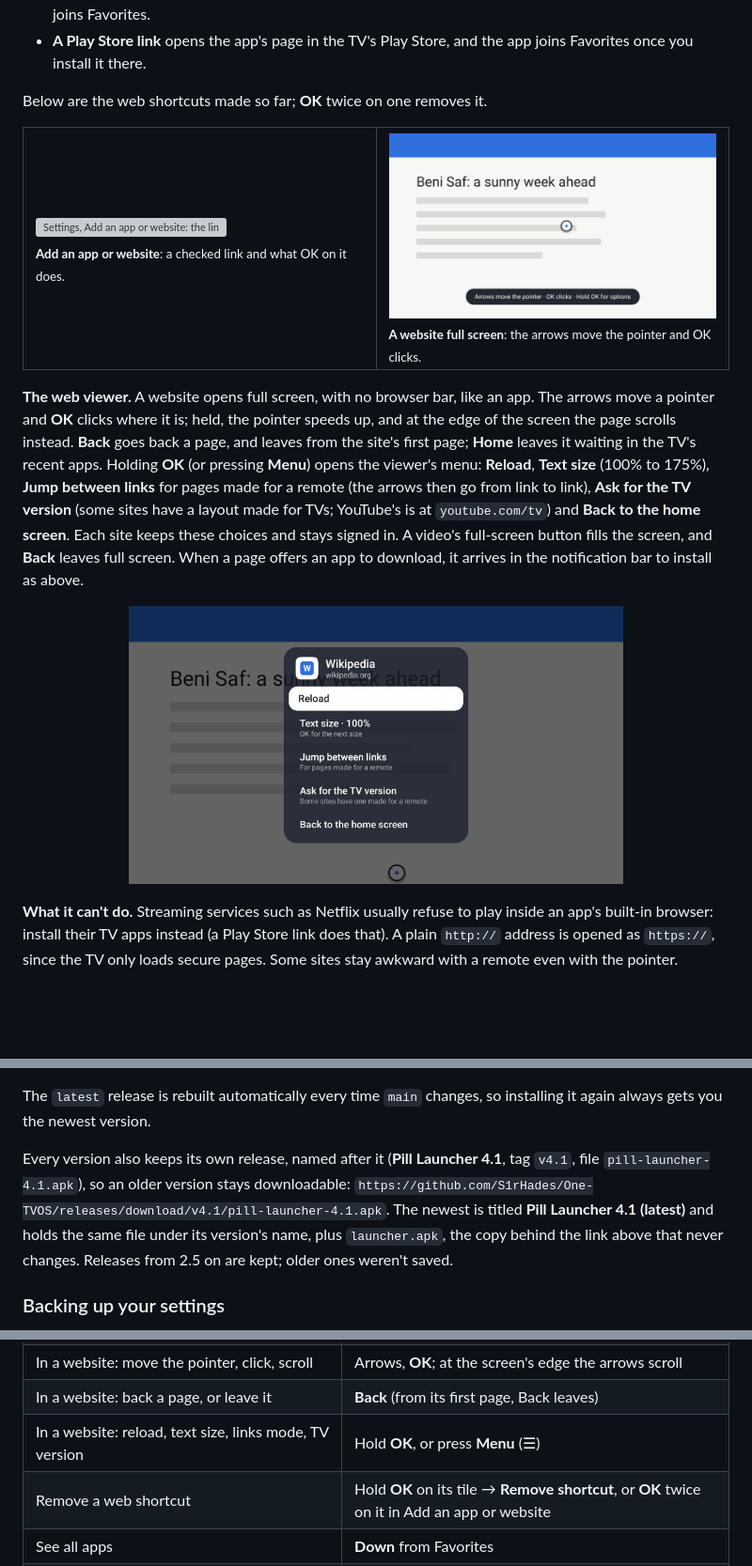
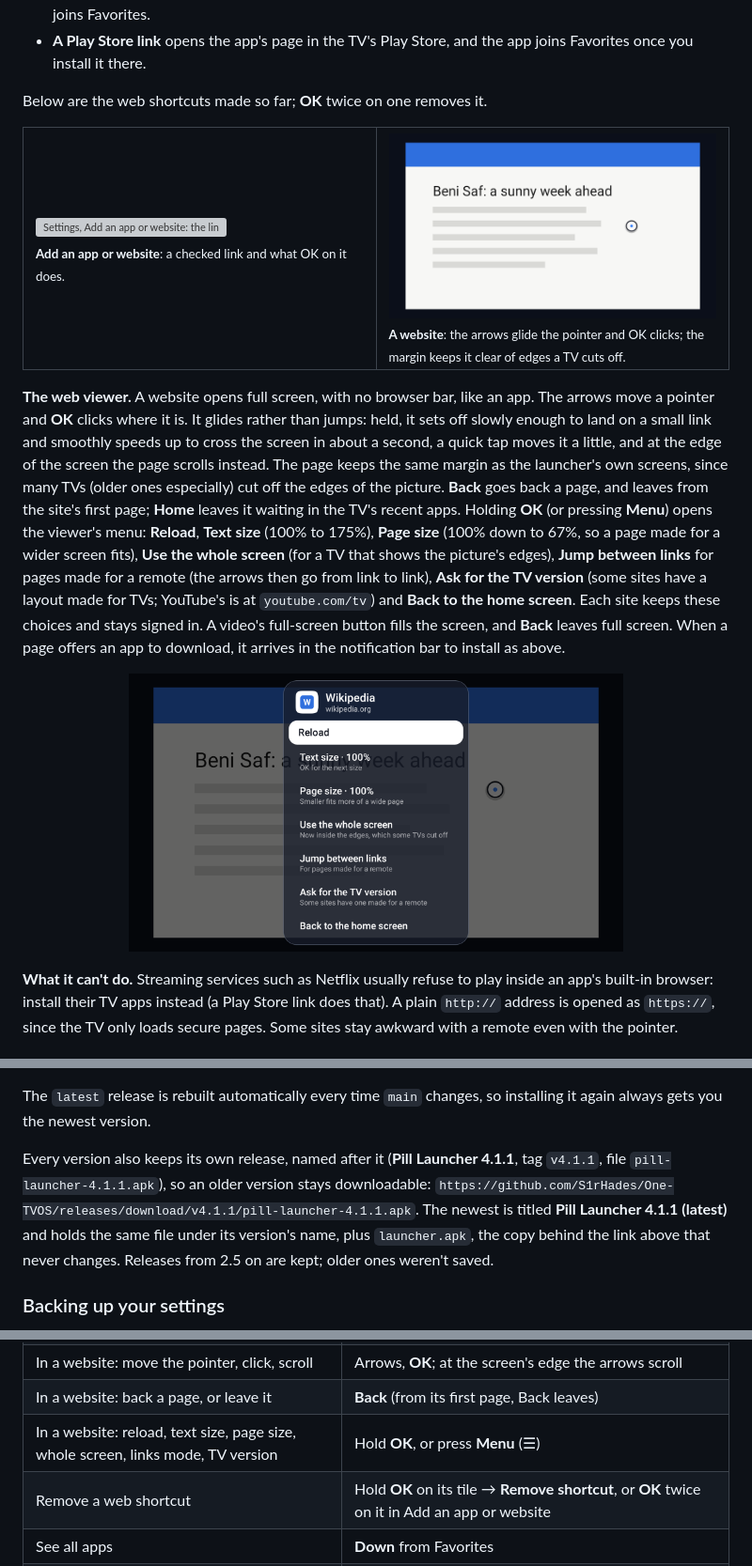
Before and after one commit to S1rHades/One-TVOS, a Markdown page: README.md, 3 parts joined by grey strips. Shown at 94% size. Drawn GitHub-style; pictures changed too: docs/screenshots/web-viewer-menu.png, docs/screenshots/web-viewer.png; blank space fills up the shorter version; grey boxes are pictures that could not be loaded.

```diff
--- a/README.md
+++ b/README.md
@@ -92,9 +92,9 @@ Below are the web shortcuts made so far; **OK** twice on one removes it.
 <table>
   <tr>
     <td width="50%"><img src="docs/screenshots/settings-add-link.png" alt="Settings, Add an app or website: the link field, Check this link and a note about sending links from a phone; under What it is, Wikipedia, Website, wikipedia.org with its icon, and Add to the home screen focused, A tile in Favorites that opens the site full screen"><br><sub><b>Add an app or website</b>: a checked link and what OK on it does.</sub></td>
-    <td width="50%"><img src="docs/screenshots/web-viewer.png" alt="A website full screen (a stand-in page from the tests: a blue header, a headline about Beni Saf and grey lines of text) with a round pointer right of the middle and, at the bottom, Arrows move the pointer, OK clicks, Hold OK for options"><br><sub><b>A website full screen</b>: the arrows move the pointer and OK clicks.</sub></td>
+    <td width="50%"><img src="docs/screenshots/web-viewer.png" alt="A website on the whole screen but a dark margin round it (a stand-in page from the tests: a blue header, a headline about Beni Saf and grey lines of text) with a round pointer right of the middle"><br><sub><b>A website</b>: the arrows glide the pointer and OK clicks; the margin keeps it clear of edges a TV cuts off.</sub></td>
   </tr>
 </table>
 
-**The web viewer.** A website opens full screen, with no browser bar, like an app. The arrows move a pointer and **OK** clicks where it is; held, the pointer speeds up, and at the edge of the screen the page scrolls instead. **Back** goes back a page, and leaves from the site's first page; **Home** leaves it waiting in the TV's recent apps. Holding **OK** (or pressing **Menu**) opens the viewer's menu: **Reload**, **Text size** (100% to 175%), **Jump between links** for pages made for a remote (the arrows then go from link to link), **Ask for the TV version** (some sites have a layout made for TVs; YouTube's is at `youtube.com/tv`) and **Back to the home screen**. Each site keeps these choices and stays signed in. A video's full-screen button fills the screen, and **Back** leaves full screen. When a page offers an app to download, it arrives in the notification bar to install as above.
+**The web viewer.** A website opens full screen, with no browser bar, like an app. The arrows move a pointer and **OK** clicks where it is. It glides rather than jumps: held, it sets off slowly enough to land on a small link and smoothly speeds up to cross the screen in about a second, a quick tap moves it a little, and at the edge of the screen the page scrolls instead. The page keeps the same margin as the launcher's own screens, since many TVs (older ones especially) cut off the edges of the picture. **Back** goes back a page, and leaves from the site's first page; **Home** leaves it waiting in the TV's recent apps. Holding **OK** (or pressing **Menu**) opens the viewer's menu: **Reload**, **Text size** (100% to 175%), **Page size** (100% down to 67%, so a page made for a wider screen fits), **Use the whole screen** (for a TV that shows the picture's edges), **Jump between links** for pages made for a remote (the arrows then go from link to link), **Ask for the TV version** (some sites have a layout made for TVs; YouTube's is at `youtube.com/tv`) and **Back to the home screen**. Each site keeps these choices and stays signed in. A video's full-screen button fills the screen, and **Back** leaves full screen. When a page offers an app to download, it arrives in the notification bar to install as above.
 
@@ -277,7 +277,7 @@ On TVs that ignore that command, turning off the stock launcher works too (turn
 
 The `latest` release is rebuilt automatically every time `main` changes, so installing it again always gets you the newest version.
 
-Every version also keeps its own release, named after it (**Pill Launcher 4.1**, tag `v4.1`, file `pill-launcher-4.1.apk`), so an older version stays downloadable: `https://github.com/S1rHades/One-TVOS/releases/download/v4.1/pill-launcher-4.1.apk`. The newest is titled **Pill Launcher 4.1 (latest)** and holds the same file under its version's name, plus `launcher.apk`, the copy behind the link above that never changes. Releases from 2.5 on are kept; older ones weren't saved.
+Every version also keeps its own release, named after it (**Pill Launcher 4.1.1**, tag `v4.1.1`, file `pill-launcher-4.1.1.apk`), so an older version stays downloadable: `https://github.com/S1rHades/One-TVOS/releases/download/v4.1.1/pill-launcher-4.1.1.apk`. The newest is titled **Pill Launcher 4.1.1 (latest)** and holds the same file under its version's name, plus `launcher.apk`, the copy behind the link above that never changes. Releases from 2.5 on are kept; older ones weren't saved.
 
 ### Backing up your settings
 
@@ -313,7 +313,7 @@ If the launcher won't open, use the TV's own **Settings → Apps → Pill Launch
 | Add a website or an app from a link | **Settings → Home screen → Add an app or website**, or **Send a link** on the phone's Files page |
 | In a website: move the pointer, click, scroll | Arrows, **OK**; at the screen's edge the arrows scroll |
 | In a website: back a page, or leave it | **Back** (from its first page, Back leaves) |
-| In a website: reload, text size, links mode, TV version | Hold **OK**, or press **Menu** (☰) |
+| In a website: reload, text size, page size, whole screen, links mode, TV version | Hold **OK**, or press **Menu** (☰) |
 | Remove a web shortcut | Hold **OK** on its tile → **Remove shortcut**, or **OK** twice on it in Add an app or website |
 | See all apps | **Down** from Favorites |
 | Show only video, music or game apps | **Down** to the chips above All apps, **Left** / **Right**, then **OK** |
```
Also changed, not shown: other parts of README.md (+2 -2 lines), CHANGELOG.md (+8 -0 lines), 7 other files.
